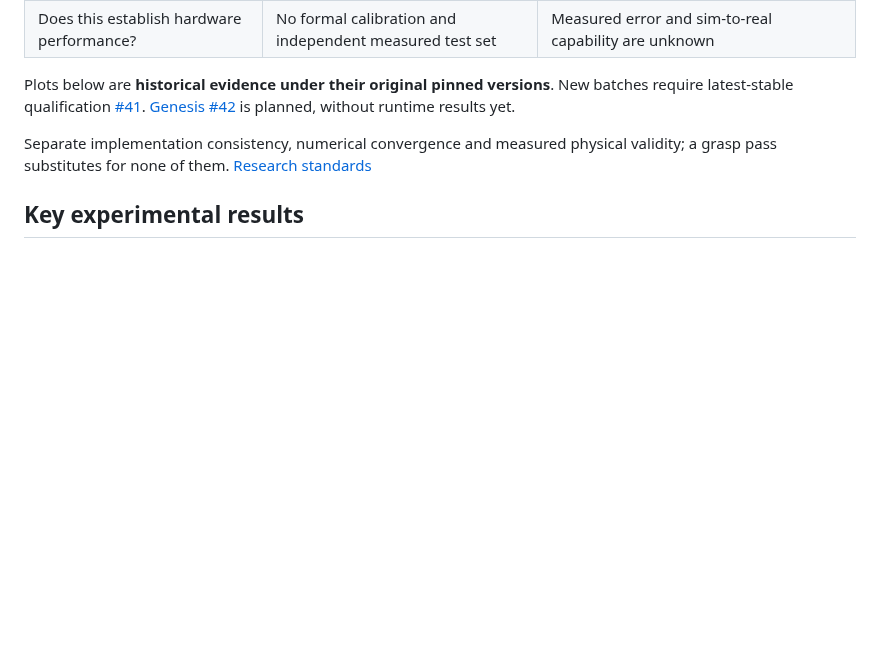
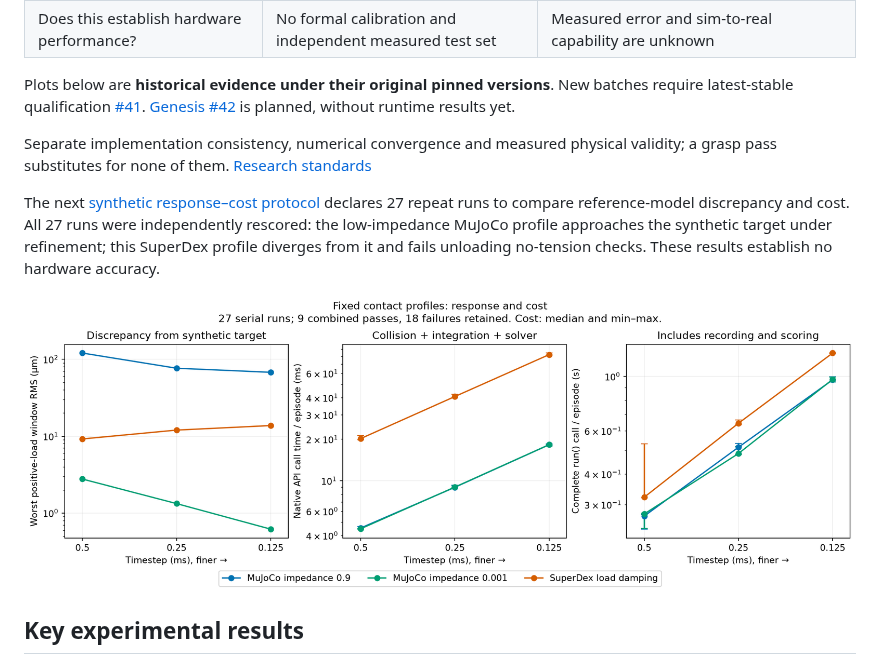
Before and after one commit to huangkiki/Dexlab, a Markdown page: README.en.md, the part around the change. Drawn GitHub-style; pictures changed too: docs/evidence/response-cost-v1.png (added); blank space fills up the shorter version.

Commit message:
research: D05: contact-mechanism diagnosis and controlled experiments / 接触机制诊断 (#10)

```diff
--- a/README.en.md
+++ b/README.en.md
@@ -24,6 +24,11 @@ DexLab uses **UniLab** to organize rigid grasping, cloth and basic contact exper
 Plots below are **historical evidence under their original pinned versions**. New batches require latest-stable qualification [#41](https://github.com/huangkiki/Dexlab/issues/41). [Genesis #42](https://github.com/huangkiki/Dexlab/issues/42) is planned, without runtime results yet.
 
 Separate implementation consistency, numerical convergence and measured physical validity; a grasp pass substitutes for none of them. [Research standards](docs/research-focus.md#what-standard-judges-an-experiment)
+
+
+The next [synthetic response–cost protocol](demos/contact-benchmark/RESPONSE_COST.md) declares 27 repeat runs to compare reference-model discrepancy and cost. All 27 runs were independently rescored: the low-impedance MuJoCo profile approaches the synthetic target under refinement; this SuperDex profile diverges from it and fails unloading no-tension checks. These results establish no hardware accuracy.
+
+![Synthetic response and measured cost](docs/evidence/response-cost-v1.png)
 
 ## Key experimental results
 
```
Also changed, not shown: README.md (+5 -0 lines), demos/contact-benchmark/RESPONSE_COST.md (added, +59 -0 lines), demos/contact-benchmark/RESPONSE_COST.zh-CN.md (added, +59 -0 lines), 13 other files.
